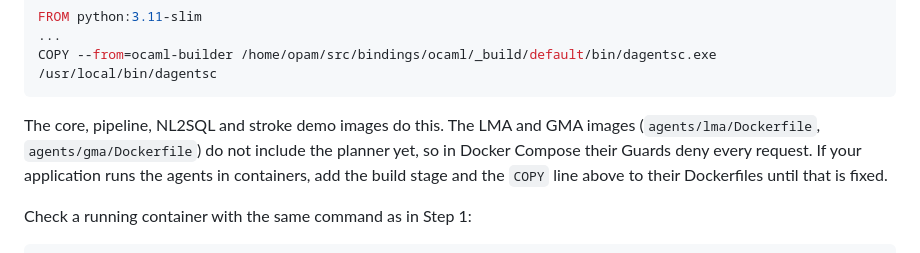
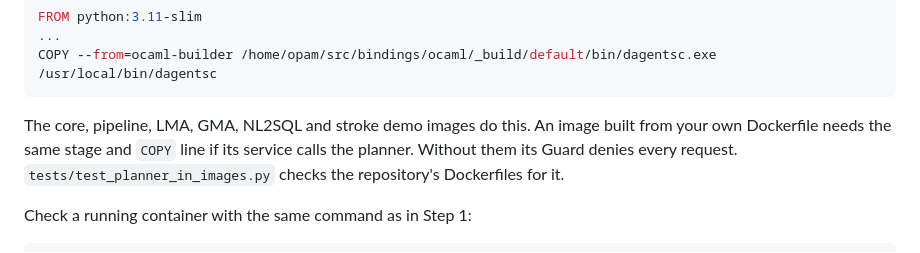
Before and after one commit to pradyunuydarp/Dagents, a Markdown page: docs/guide/08-deploy.md, the part around the change. Rendered like a GitHub page.

Commit message:
Say in the deploy guide that the LMA and GMA images contain the planner
The guide still told container users to add the planner stage to the
agent Dockerfiles themselves.

Co-Authored-By: Claude Opus 5.5 <noreply@anthropic.com>
Claude-Session: https://claude.ai/code/session_01LS6HgQrSKLLpmnjAgN7jr4

````diff
--- a/docs/guide/08-deploy.md
+++ b/docs/guide/08-deploy.md
@@ -28,11 +28,10 @@ FROM python:3.11-slim
 COPY --from=ocaml-builder /home/opam/src/bindings/ocaml/_build/default/bin/dagentsc.exe /usr/local/bin/dagentsc
 ```
 
-The core, pipeline, NL2SQL and stroke demo images do this. The LMA and GMA
-images (`agents/lma/Dockerfile`, `agents/gma/Dockerfile`) do not include the
-planner yet, so in Docker Compose their Guards deny every request. If your
-application runs the agents in containers, add the build stage and the `COPY`
-line above to their Dockerfiles until that is fixed.
+The core, pipeline, LMA, GMA, NL2SQL and stroke demo images do this. An image
+built from your own Dockerfile needs the same stage and `COPY` line if its
+service calls the planner. Without them its Guard denies every request.
+`tests/test_planner_in_images.py` checks the repository's Dockerfiles for it.
 
 Check a running container with the same command as in Step 1:
 
````
